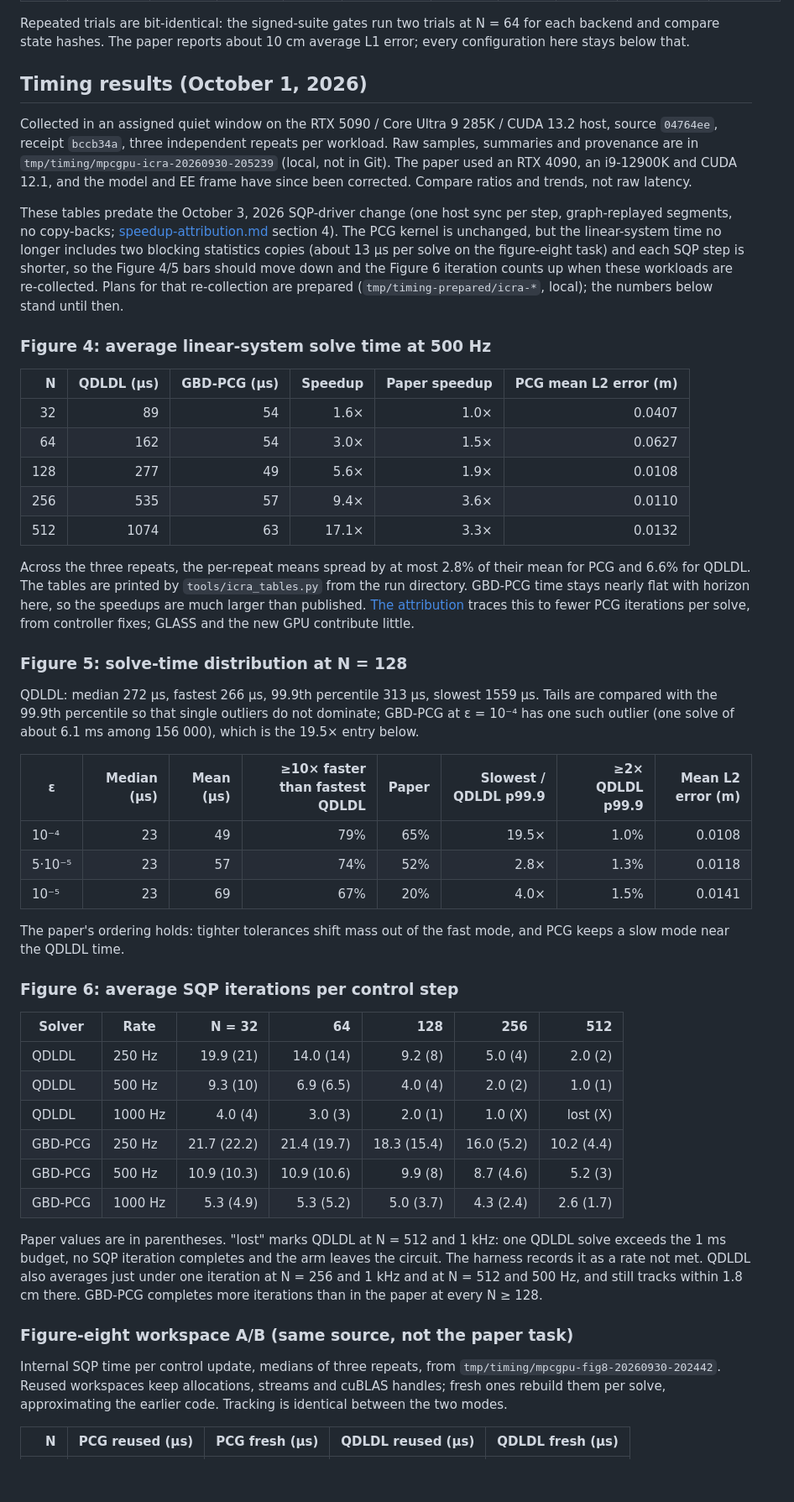
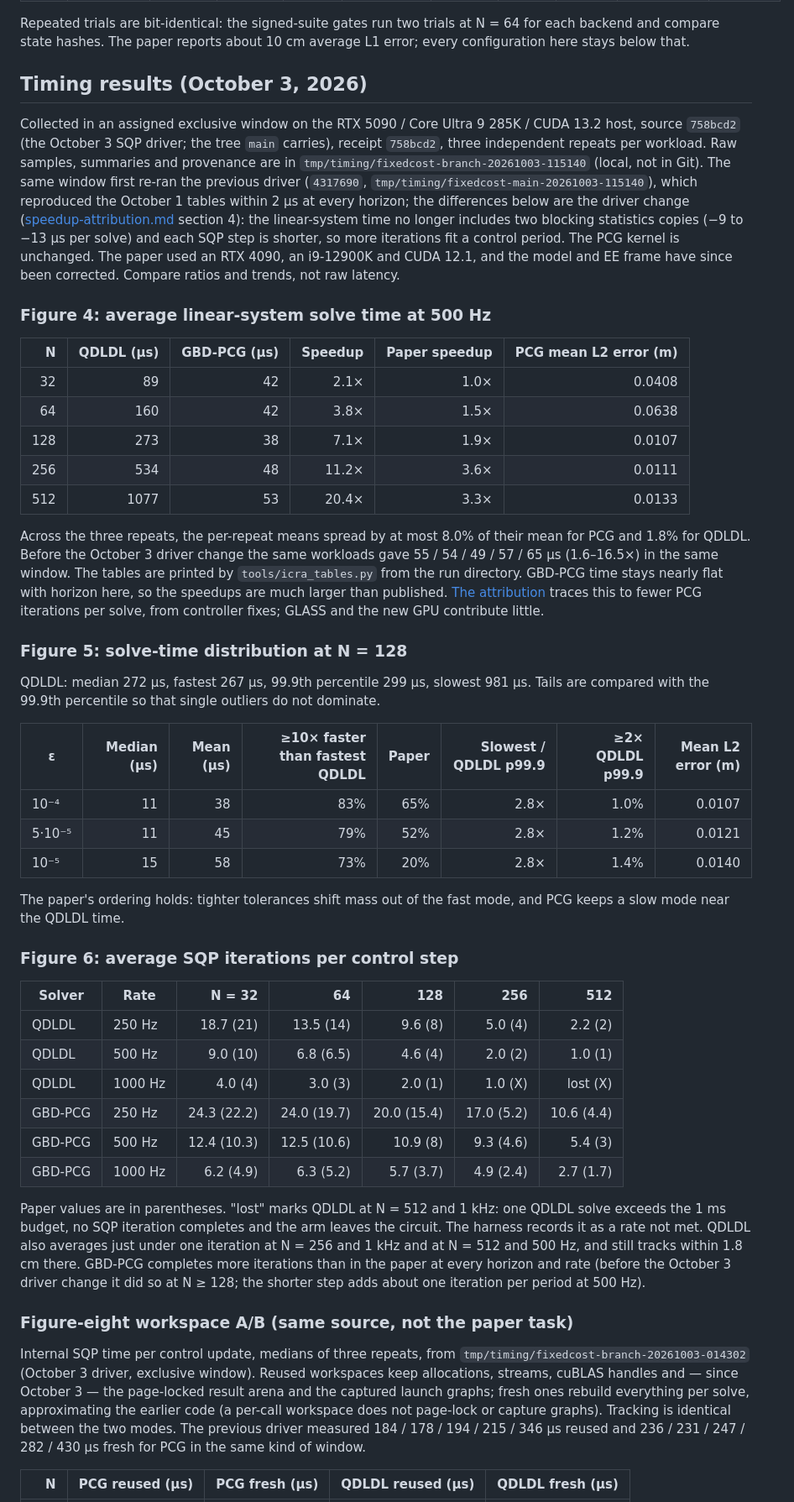
Before and after one commit to A2R-Lab/MPCGPU, a Markdown page: docs/icra-replication.md, the part around one of its changes. Shown at 84% size. GitHub-like rendering; blank space fills up the shorter version.

Commit message:
Timing refresh from the October 3 window (driver 758bcd2): ICRA tables, fig8 table, plots, site text

```diff
--- a/docs/icra-replication.md
+++ b/docs/icra-replication.md
@@ -81,47 +81,46 @@ Repeated trials are bit-identical: the signed-suite gates run two trials at N =
 for each backend and compare state hashes. The paper reports about 10 cm average L1
 error; every configuration here stays below that.
 
-## Timing results (October 1, 2026)
+## Timing results (October 3, 2026)
 
-Collected in an assigned quiet window on the RTX 5090 / Core Ultra 9 285K / CUDA 13.2 host,
-source `04764ee`, receipt `bccb34a`, three independent repeats per workload. Raw samples,
-summaries and provenance are in `tmp/timing/mpcgpu-icra-20260930-205239` (local, not in Git).
-The paper used an RTX 4090, an i9-12900K and CUDA 12.1, and the model and EE frame have since been corrected. Compare ratios and trends,
-not raw latency.
-
-These tables predate the October 3, 2026 SQP-driver change (one host sync per step, graph-replayed
-segments, no copy-backs; [speedup-attribution.md](speedup-attribution.md) section 4). The PCG kernel
-is unchanged, but the linear-system time no longer includes two blocking statistics copies (about
-13 µs per solve on the figure-eight task) and each SQP step is shorter, so the Figure 4/5 bars should
-move down and the Figure 6 iteration counts up when these workloads are re-collected. Plans for that
-re-collection are prepared (`tmp/timing-prepared/icra-*`, local); the numbers below stand until then.
+Collected in an assigned exclusive window on the RTX 5090 / Core Ultra 9 285K / CUDA 13.2 host,
+source `758bcd2` (the October 3 SQP driver; the tree `main` carries), receipt `758bcd2`, three
+independent repeats per workload. Raw samples, summaries and provenance are in
+`tmp/timing/fixedcost-branch-20261003-115140` (local, not in Git). The same window first re-ran the
+previous driver (`4317690`, `tmp/timing/fixedcost-main-20261003-115140`), which reproduced the
+October 1 tables within 2 µs at every horizon; the differences below are the driver change
+([speedup-attribution.md](speedup-attribution.md) section 4): the linear-system time no longer
+includes two blocking statistics copies (−9 to −13 µs per solve) and each SQP step is shorter, so
+more iterations fit a control period. The PCG kernel is unchanged. The paper used an RTX 4090, an
+i9-12900K and CUDA 12.1, and the model and EE frame have since been corrected. Compare ratios and
+trends, not raw latency.
 
 ### Figure 4: average linear-system solve time at 500 Hz
 
 | N | QDLDL (µs) | GBD-PCG (µs) | Speedup | Paper speedup | PCG mean L2 error (m) |
 | ---: | ---: | ---: | ---: | ---: | ---: |
-| 32 | 89 | 54 | 1.6× | 1.0× | 0.0407 |
-| 64 | 162 | 54 | 3.0× | 1.5× | 0.0627 |
-| 128 | 277 | 49 | 5.6× | 1.9× | 0.0108 |
-| 256 | 535 | 57 | 9.4× | 3.6× | 0.0110 |
-| 512 | 1074 | 63 | 17.1× | 3.3× | 0.0132 |
+| 32 | 89 | 42 | 2.1× | 1.0× | 0.0408 |
+| 64 | 160 | 42 | 3.8× | 1.5× | 0.0638 |
+| 128 | 273 | 38 | 7.1× | 1.9× | 0.0107 |
+| 256 | 534 | 48 | 11.2× | 3.6× | 0.0111 |
+| 512 | 1077 | 53 | 20.4× | 3.3× | 0.0133 |
 
-Across the three repeats, the per-repeat means spread by at most 2.8% of their mean for PCG and
-6.6% for QDLDL. The tables are printed by `tools/icra_tables.py` from the run directory. GBD-PCG time stays nearly flat with horizon here, so the speedups are much
+Across the three repeats, the per-repeat means spread by at most 8.0% of their mean for PCG and
+1.8% for QDLDL. Before the October 3 driver change the same workloads gave 55 / 54 / 49 / 57 / 65 µs
+(1.6–16.5×) in the same window. The tables are printed by `tools/icra_tables.py` from the run directory. GBD-PCG time stays nearly flat with horizon here, so the speedups are much
 larger than published. [The attribution](speedup-attribution.md) traces this to fewer PCG iterations
 per solve, from controller fixes; GLASS and the new GPU contribute little.
 
 ### Figure 5: solve-time distribution at N = 128
 
-QDLDL: median 272 µs, fastest 266 µs, 99.9th percentile 313 µs, slowest 1559 µs. Tails are
-compared with the 99.9th percentile so that single outliers do not dominate; GBD-PCG at ε = 10⁻⁴
-has one such outlier (one solve of about 6.1 ms among 156 000), which is the 19.5× entry below.
+QDLDL: median 272 µs, fastest 267 µs, 99.9th percentile 299 µs, slowest 981 µs. Tails are
+compared with the 99.9th percentile so that single outliers do not dominate.
 
 | ε | Median (µs) | Mean (µs) | ≥10× faster than fastest QDLDL | Paper | Slowest / QDLDL p99.9 | ≥2× QDLDL p99.9 | Mean L2 error (m) |
 | --- | ---: | ---: | ---: | ---: | ---: | ---: | ---: |
-| 10⁻⁴ | 23 | 49 | 79% | 65% | 19.5× | 1.0% | 0.0108 |
-| 5·10⁻⁵ | 23 | 57 | 74% | 52% | 2.8× | 1.3% | 0.0118 |
-| 10⁻⁵ | 23 | 69 | 67% | 20% | 4.0× | 1.5% | 0.0141 |
+| 10⁻⁴ | 11 | 38 | 83% | 65% | 2.8× | 1.0% | 0.0107 |
+| 5·10⁻⁵ | 11 | 45 | 79% | 52% | 2.8× | 1.2% | 0.0121 |
+| 10⁻⁵ | 15 | 58 | 73% | 20% | 2.8× | 1.4% | 0.0140 |
 
 The paper's ordering holds: tighter tolerances shift mass out of the fast mode, and PCG
 keeps a slow mode near the QDLDL time.
@@ -130,24 +129,30 @@ keeps a slow mode near the QDLDL time.
 
 | Solver | Rate | N = 32 | 64 | 128 | 256 | 512 |
 | --- | --- | ---: | ---: | ---: | ---: | ---: |
-| QDLDL | 250 Hz | 19.9 (21) | 14.0 (14) | 9.2 (8) | 5.0 (4) | 2.0 (2) |
-| QDLDL | 500 Hz | 9.3 (10) | 6.9 (6.5) | 4.0 (4) | 2.0 (2) | 1.0 (1) |
+| QDLDL | 250 Hz | 18.7 (21) | 13.5 (14) | 9.6 (8) | 5.0 (4) | 2.2 (2) |
+| QDLDL | 500 Hz | 9.0 (10) | 6.8 (6.5) | 4.6 (4) | 2.0 (2) | 1.0 (1) |
 | QDLDL | 1000 Hz | 4.0 (4) | 3.0 (3) | 2.0 (1) | 1.0 (X) | lost (X) |
-| GBD-PCG | 250 Hz | 21.7 (22.2) | 21.4 (19.7) | 18.3 (15.4) | 16.0 (5.2) | 10.2 (4.4) |
-| GBD-PCG | 500 Hz | 10.9 (10.3) | 10.9 (10.6) | 9.9 (8) | 8.7 (4.6) | 5.2 (3) |
-| GBD-PCG | 1000 Hz | 5.3 (4.9) | 5.3 (5.2) | 5.0 (3.7) | 4.3 (2.4) | 2.6 (1.7) |
+| GBD-PCG | 250 Hz | 24.3 (22.2) | 24.0 (19.7) | 20.0 (15.4) | 17.0 (5.2) | 10.6 (4.4) |
+| GBD-PCG | 500 Hz | 12.4 (10.3) | 12.5 (10.6) | 10.9 (8) | 9.3 (4.6) | 5.4 (3) |
+| GBD-PCG | 1000 Hz | 6.2 (4.9) | 6.3 (5.2) | 5.7 (3.7) | 4.9 (2.4) | 2.7 (1.7) |
 
 Paper values are in parentheses. "lost" marks QDLDL at N = 512 and 1 kHz: one QDLDL solve
 exceeds the 1 ms budget, no SQP iteration completes and the arm leaves the circuit. The
 harness records it as a rate not met. QDLDL also averages just under one iteration at
 N = 256 and 1 kHz and at N = 512 and 500 Hz, and still tracks within 1.8 cm there.
-GBD-PCG completes more iterations than in the paper at every N ≥ 128.
+GBD-PCG completes more iterations than in the paper at every horizon and rate (before the
+October 3 driver change it did so at N ≥ 128; the shorter step adds about one iteration per
+period at 500 Hz).
 
 ### Figure-eight workspace A/B (same source, not the paper task)
 
-Internal SQP time per control update, medians of three repeats, from `tmp/timing/mpcgpu-fig8-20260930-202442`.
-Reused workspaces keep allocations, streams and cuBLAS handles; fresh ones rebuild them per
-solve, approximating the earlier code. Tracking is identical between the two modes.
+Internal SQP time per control update, medians of three repeats, from
+`tmp/timing/fixedcost-branch-20261003-014302` (October 3 driver, exclusive window). Reused
+workspaces keep allocations, streams, cuBLAS handles and — since October 3 — the page-locked
+result arena and the captured launch graphs; fresh ones rebuild everything per solve,
+approximating the earlier code (a per-call workspace does not page-lock or capture graphs).
+Tracking is identical between the two modes. The previous driver measured 184 / 178 / 194 / 215 /
+346 µs reused and 236 / 231 / 247 / 282 / 430 µs fresh for PCG in the same kind of window.
 
 | N | PCG reused (µs) | PCG fresh (µs) | QDLDL reused (µs) | QDLDL fresh (µs) |
 | ---: | ---: | ---: | ---: | ---: |
```
Also changed, not shown: other parts of docs/icra-replication.md (+9 -8 lines), docs/speedup-attribution.md (+7 -4 lines), docs/website.md (+1 -1 lines), docs/assets/current-linsys-time.png, docs/assets/current-sqp-iterations.png, docs/attribution-paper-vs-current.png, 1 other file.
